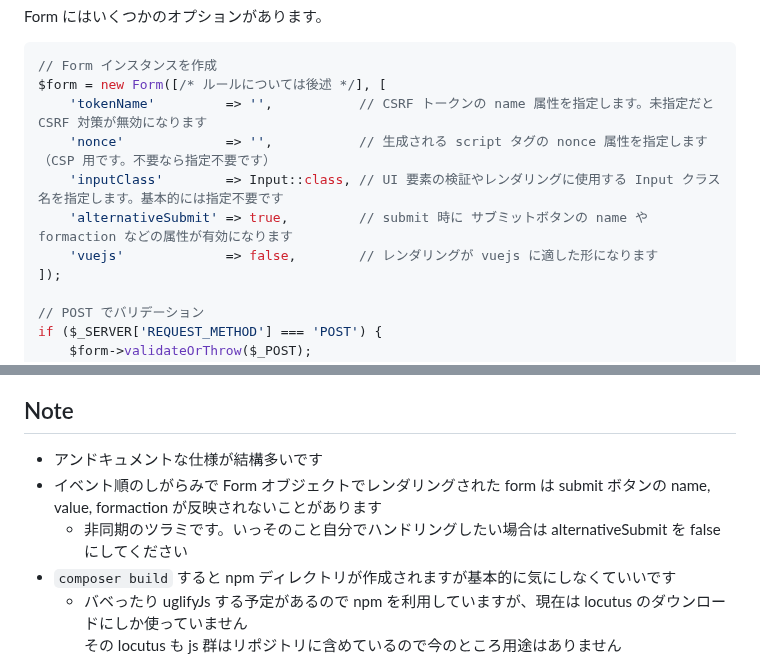
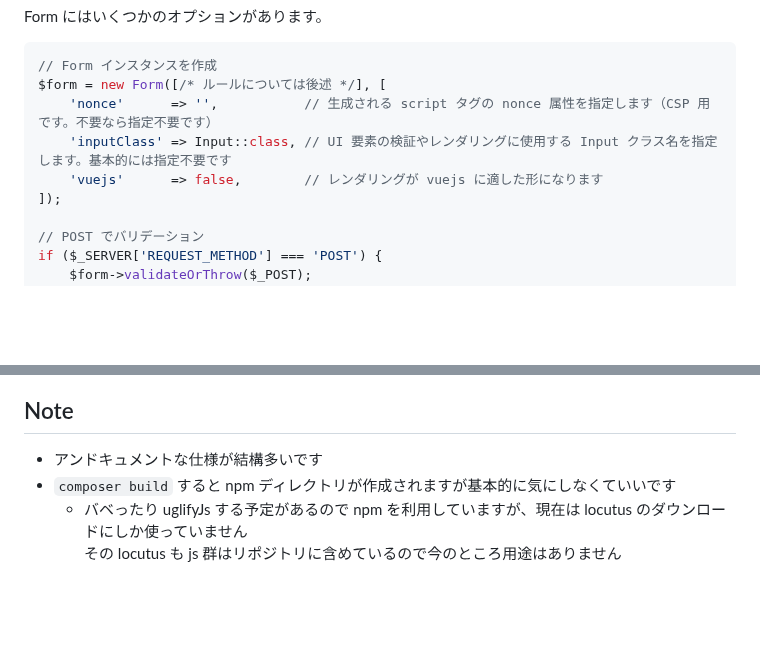
Before and after one commit to arima-ryunosuke/php-validator, a Markdown page: README.md, 2 parts joined by grey strips. Drawn GitHub-style; blank space fills up the shorter version.

````diff
--- a/README.md
+++ b/README.md
@@ -46,11 +46,9 @@ Form にはいくつかのオプションがあります。
 ```php
 // Form インスタンスを作成
 $form = new Form([/* ルールについては後述 */], [
-    'tokenName'         => '',           // CSRF トークンの name 属性を指定します。未指定だと CSRF 対策が無効になります
-    'nonce'             => '',           // 生成される script タグの nonce 属性を指定します（CSP 用です。不要なら指定不要です）
-    'inputClass'        => Input::class, // UI 要素の検証やレンダリングに使用する Input クラス名を指定します。基本的には指定不要です
-    'alternativeSubmit' => true,         // submit 時に サブミットボタンの name や formaction などの属性が有効になります
-    'vuejs'             => false,        // レンダリングが vuejs に適した形になります
+    'nonce'      => '',           // 生成される script タグの nonce 属性を指定します（CSP 用です。不要なら指定不要です）
+    'inputClass' => Input::class, // UI 要素の検証やレンダリングに使用する Input クラス名を指定します。基本的には指定不要です
+    'vuejs'      => false,        // レンダリングが vuejs に適した形になります
 ]);
 
 // POST でバリデーション
@@ -877,8 +875,6 @@ warning は「エラーがなく、警告がある」ときのみ発火されま
 ## Note
 
 - アンドキュメントな仕様が結構多いです
-- イベント順のしがらみで Form オブジェクトでレンダリングされた form は submit ボタンの name, value, formaction が反映されないことがあります
-    - 非同期のツラミです。いっそのこと自分でハンドリングしたい場合は alternativeSubmit を false にしてください
 - `composer build` すると npm ディレクトリが作成されますが基本的に気にしなくていいです
     - バベったり uglifyJs する予定があるので npm を利用していますが、現在は locutus のダウンロードにしか使っていません
       その locutus も js 群はリポジトリに含めているので今のところ用途はありません
````
Also changed, not shown: RELEASE.md (+5 -0 lines).
